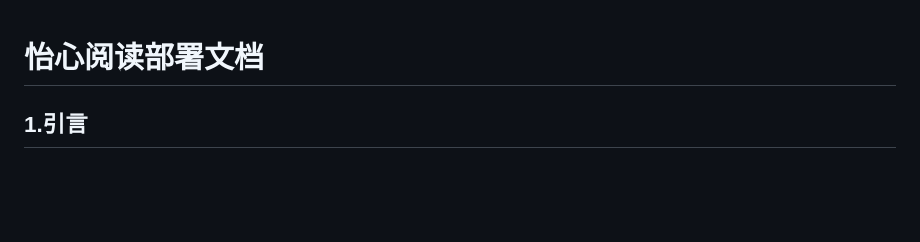
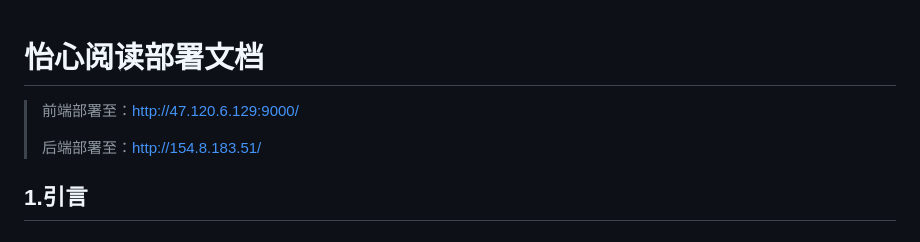
Before and after one commit to Abyss7893/BUAA-SE-2023-PleasantReading, a Markdown page: documents/部署文档.md, the part around the change. Rendered like a GitHub page; blank space fills up the shorter version.

Commit message:
部署文档添加地址

```diff
--- a/documents/部署文档.md
+++ b/documents/部署文档.md
@@ -1,4 +1,8 @@
 # 怡心阅读部署文档
+
+> 前端部署至：http://47.120.6.129:9000/
+>
+> 后端部署至：http://154.8.183.51/
 
 ## **1.引言**
 
```
